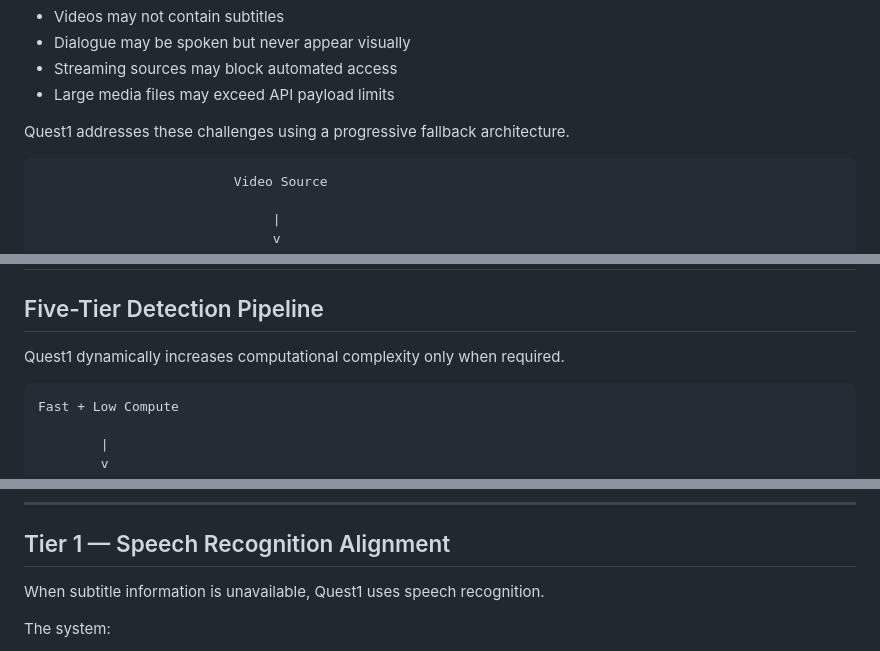
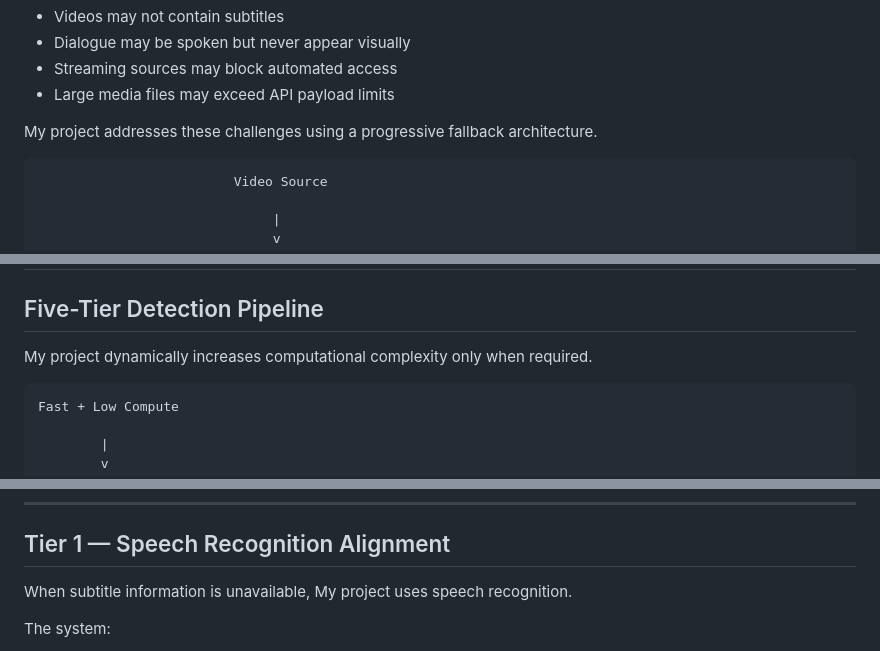
Before and after one commit to josondev/Quest1, a Markdown page: Readme.md, 3 parts joined by grey strips. GitHub-like rendering.

````diff
--- a/Readme.md
+++ b/Readme.md
@@ -37,7 +37,7 @@ However, real-world media introduces several challenges:
 - Streaming sources may block automated access
 - Large media files may exceed API payload limits
 
-Quest1 addresses these challenges using a progressive fallback architecture.
+My project addresses these challenges using a progressive fallback architecture.
 
 ```text
                          Video Source
@@ -72,7 +72,7 @@ Quest1 addresses these challenges using a progressive fallback architecture.
 
 ## Five-Tier Detection Pipeline
 
-Quest1 dynamically increases computational complexity only when required.
+My project dynamically increases computational complexity only when required.
 
 ```text
 Fast + Low Compute
@@ -148,7 +148,7 @@ Advantages:
 
 ## Tier 1 — Speech Recognition Alignment
 
-When subtitle information is unavailable, Quest1 uses speech recognition.
+When subtitle information is unavailable, My project uses speech recognition.
 
 The system:
 
````
Also changed, not shown: other parts of Readme.md (+27 -27 lines).
